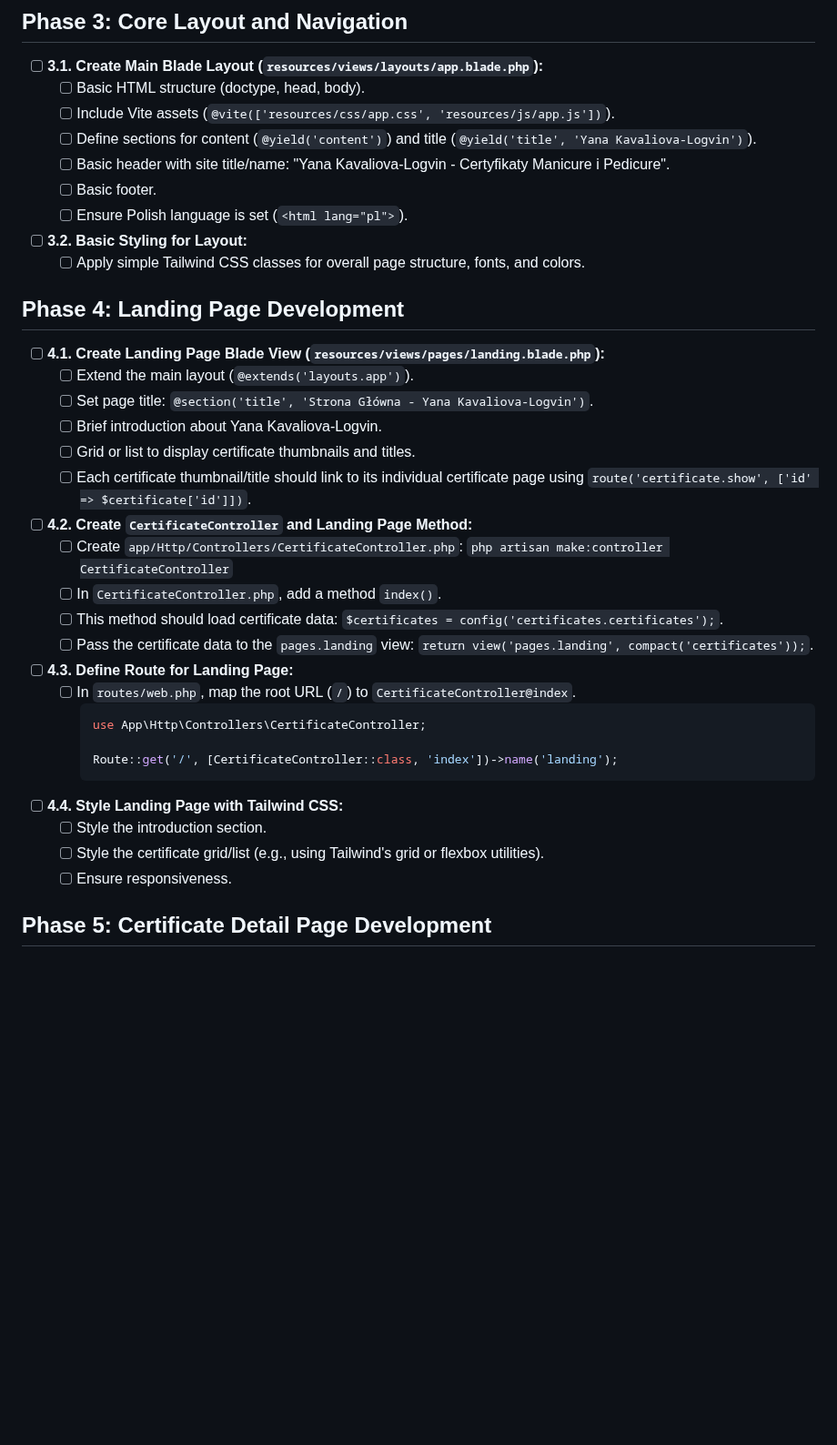
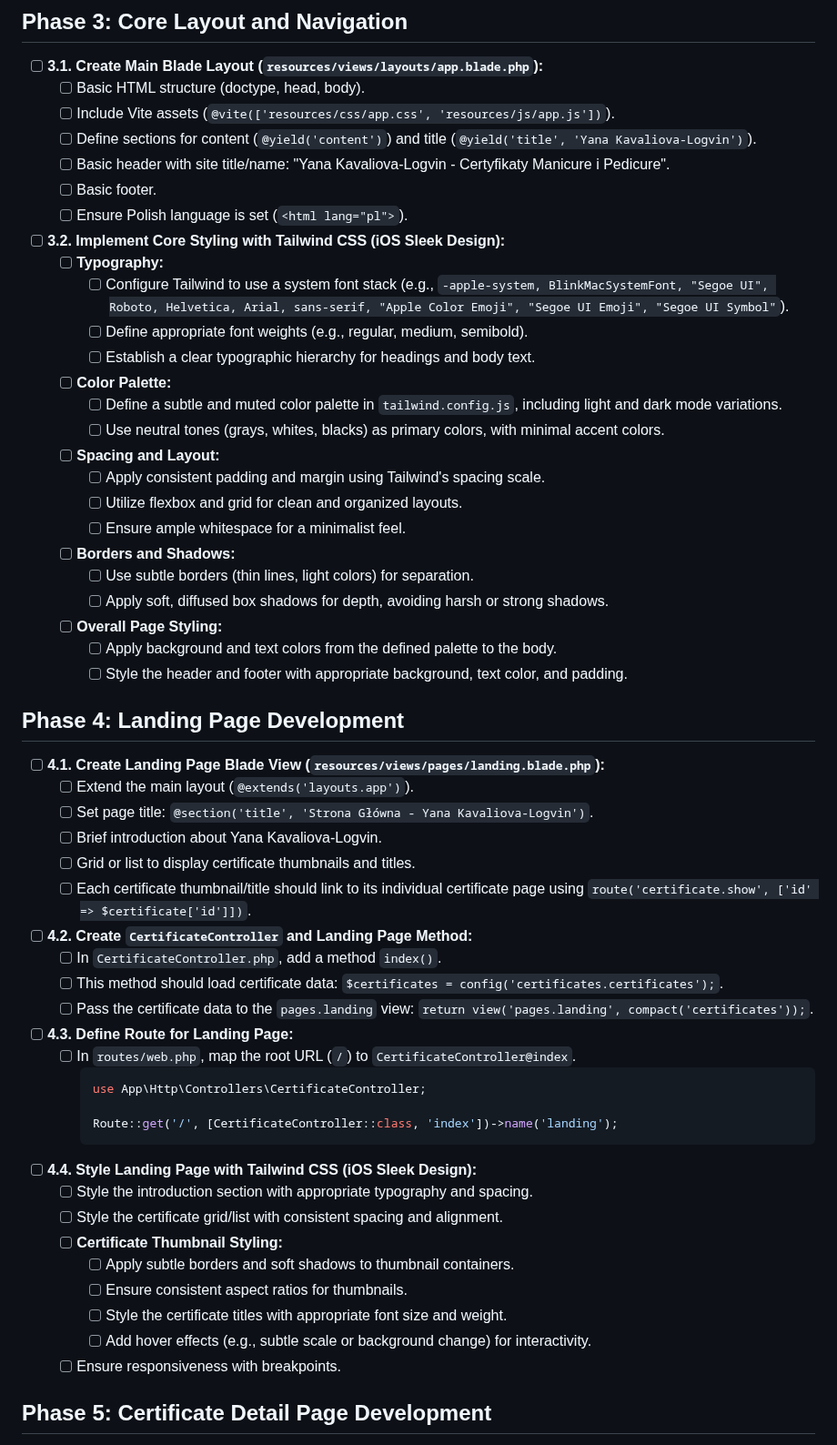
Before and after one commit to NikKowPHP/yana-kavaliova-logvin-nails, a Markdown page: todo.md, the part around one of its changes. Shown at 91% size. Rendered like a GitHub page; blank space fills up the shorter version.

Commit message:
Enhance styling guidelines for layout and landing page using Tailwind CSS; implement typography, color palette, spacing, and responsive design principles.

````diff
--- a/todo.md
+++ b/todo.md
@@ -139,8 +139,24 @@
     *   [ ] Basic header with site title/name: "Yana Kavaliova-Logvin - Certyfikaty Manicure i Pedicure".
     *   [ ] Basic footer.
     *   [ ] Ensure Polish language is set (`<html lang="pl">`).
-*   [ ] **3.2. Basic Styling for Layout:**
-    *   [ ] Apply simple Tailwind CSS classes for overall page structure, fonts, and colors.
+*   [ ] **3.2. Implement Core Styling with Tailwind CSS (iOS Sleek Design):**
+    *   [ ] **Typography:**
+        *   [ ] Configure Tailwind to use a system font stack (e.g., `-apple-system, BlinkMacSystemFont, "Segoe UI", Roboto, Helvetica, Arial, sans-serif, "Apple Color Emoji", "Segoe UI Emoji", "Segoe UI Symbol"`).
+        *   [ ] Define appropriate font weights (e.g., regular, medium, semibold).
+        *   [ ] Establish a clear typographic hierarchy for headings and body text.
+    *   [ ] **Color Palette:**
+        *   [ ] Define a subtle and muted color palette in `tailwind.config.js`, including light and dark mode variations.
+        *   [ ] Use neutral tones (grays, whites, blacks) as primary colors, with minimal accent colors.
+    *   [ ] **Spacing and Layout:**
+        *   [ ] Apply consistent padding and margin using Tailwind's spacing scale.
+        *   [ ] Utilize flexbox and grid for clean and organized layouts.
+        *   [ ] Ensure ample whitespace for a minimalist feel.
+    *   [ ] **Borders and Shadows:**
+        *   [ ] Use subtle borders (thin lines, light colors) for separation.
+        *   [ ] Apply soft, diffused box shadows for depth, avoiding harsh or strong shadows.
+    *   [ ] **Overall Page Styling:**
+        *   [ ] Apply background and text colors from the defined palette to the body.
+        *   [ ] Style the header and footer with appropriate background, text color, and padding.
 
 ## Phase 4: Landing Page Development
 
@@ -151,7 +167,6 @@
     *   [ ] Grid or list to display certificate thumbnails and titles.
     *   [ ] Each certificate thumbnail/title should link to its individual certificate page using `route('certificate.show', ['id' => $certificate['id']])`.
 *   [ ] **4.2. Create `CertificateController` and Landing Page Method:**
-    *   [ ] Create `app/Http/Controllers/CertificateController.php`: `php artisan make:controller CertificateController`
     *   [ ] In `CertificateController.php`, add a method `index()`.
     *   [ ] This method should load certificate data: `$certificates = config('certificates.certificates');`.
     *   [ ] Pass the certificate data to the `pages.landing` view: `return view('pages.landing', compact('certificates'));`.
@@ -162,10 +177,15 @@
 
         Route::get('/', [CertificateController::class, 'index'])->name('landing');
         ```
-*   [ ] **4.4. Style Landing Page with Tailwind CSS:**
-    *   [ ] Style the introduction section.
-    *   [ ] Style the certificate grid/list (e.g., using Tailwind's grid or flexbox utilities).
-    *   [ ] Ensure responsiveness.
+*   [ ] **4.4. Style Landing Page with Tailwind CSS (iOS Sleek Design):**
+    *   [ ] Style the introduction section with appropriate typography and spacing.
+    *   [ ] Style the certificate grid/list with consistent spacing and alignment.
+    *   [ ] **Certificate Thumbnail Styling:**
+        *   [ ] Apply subtle borders and soft shadows to thumbnail containers.
+        *   [ ] Ensure consistent aspect ratios for thumbnails.
+        *   [ ] Style the certificate titles with appropriate font size and weight.
+        *   [ ] Add hover effects (e.g., subtle scale or background change) for interactivity.
+    *   [ ] Ensure responsiveness with breakpoints.
 
 ## Phase 5: Certificate Detail Page Development
 
````
Also changed, not shown: other parts of todo.md (+14 -9 lines).
